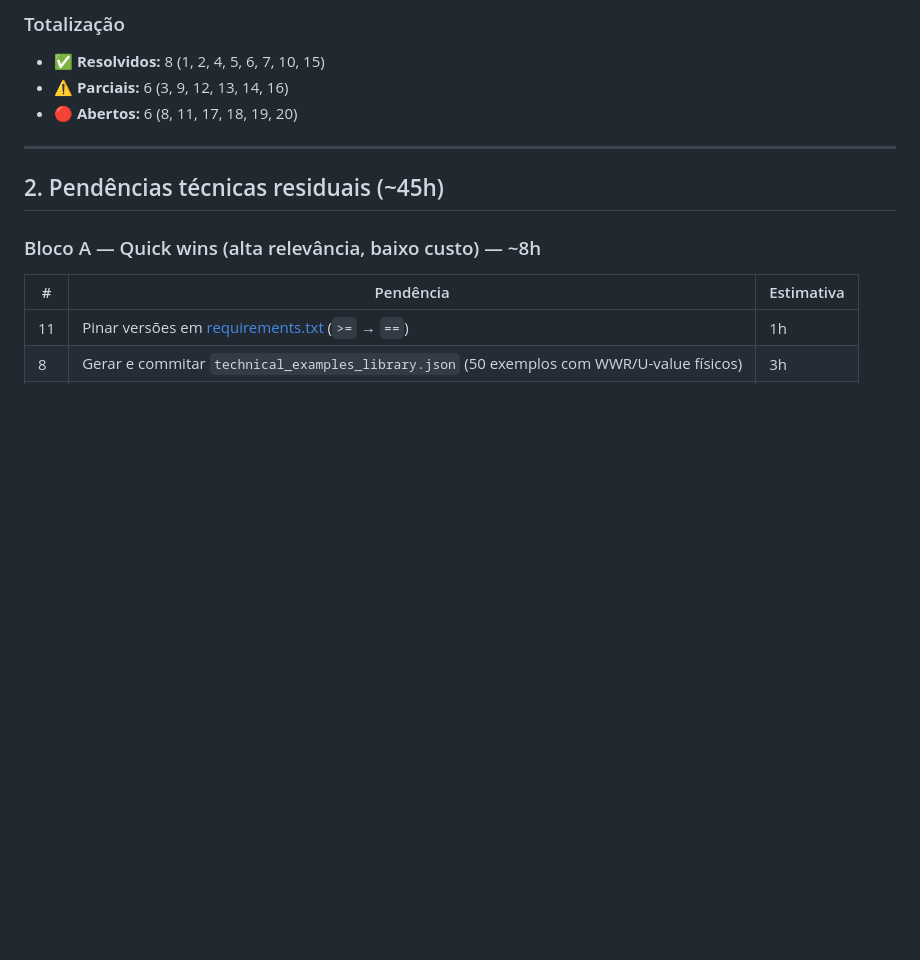
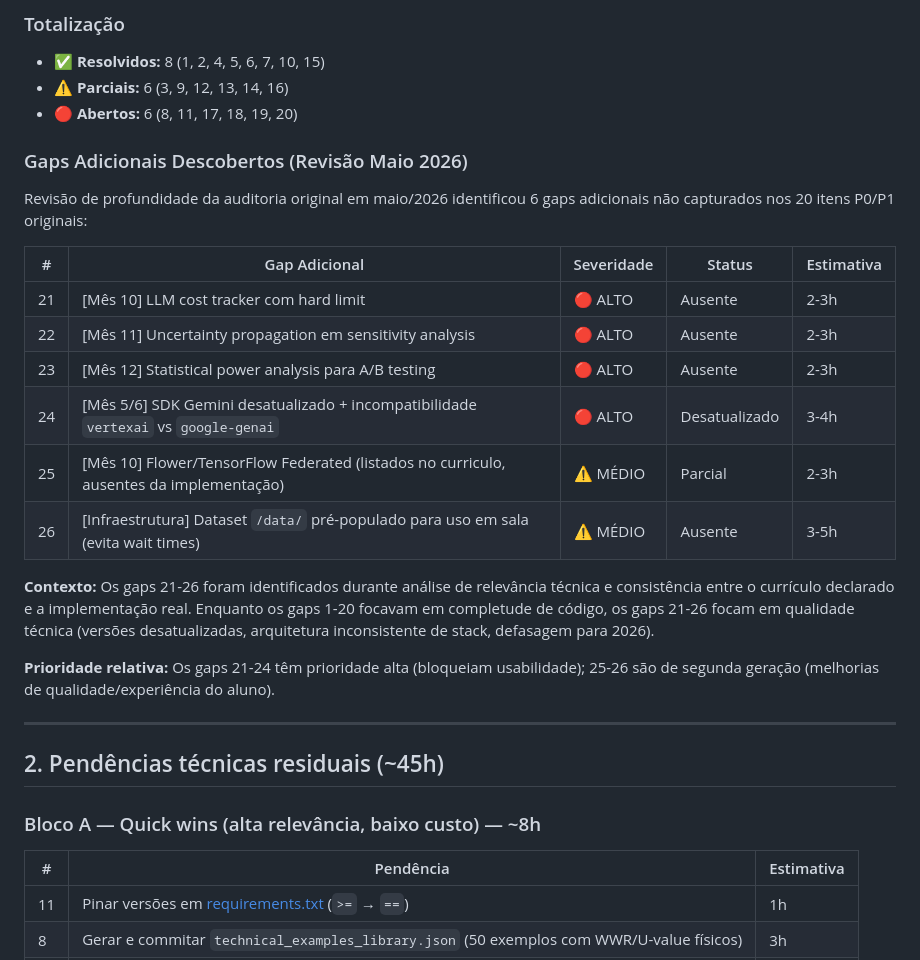
Before and after one commit to joao-petreche/ai-engineering-curriculum, a Markdown page: AUDITORIA_2026_04_REVISAO.md, the part around the change. Rendered like a GitHub page; blank space fills up the shorter version.

```diff
--- a/AUDITORIA_2026_04_REVISAO.md
+++ b/AUDITORIA_2026_04_REVISAO.md
@@ -67,6 +67,23 @@ O repositório evoluiu significativamente desde a auditoria original. **8 dos 10
 - ✅ **Resolvidos:** 8 (1, 2, 4, 5, 6, 7, 10, 15)
 - ⚠️ **Parciais:** 6 (3, 9, 12, 13, 14, 16)
 - 🔴 **Abertos:** 6 (8, 11, 17, 18, 19, 20)
+
+### Gaps Adicionais Descobertos (Revisão Maio 2026)
+
+Revisão de profundidade da auditoria original em maio/2026 identificou 6 gaps adicionais não capturados nos 20 itens P0/P1 originais:
+
+| # | Gap Adicional | Severidade | Status | Estimativa |
+|---|---|---|---|---|
+| 21 | [Mês 10] LLM cost tracker com hard limit | 🔴 ALTO | Ausente | 2-3h |
+| 22 | [Mês 11] Uncertainty propagation em sensitivity analysis | 🔴 ALTO | Ausente | 2-3h |
+| 23 | [Mês 12] Statistical power analysis para A/B testing | 🔴 ALTO | Ausente | 2-3h |
+| 24 | [Mês 5/6] SDK Gemini desatualizado + incompatibilidade `vertexai` vs `google-genai` | 🔴 ALTO | Desatualizado | 3-4h |
+| 25 | [Mês 10] Flower/TensorFlow Federated (listados no curriculo, ausentes da implementação) | ⚠️ MÉDIO | Parcial | 2-3h |
+| 26 | [Infraestrutura] Dataset `/data/` pré-populado para uso em sala (evita wait times) | ⚠️ MÉDIO | Ausente | 3-5h |
+
+**Contexto:** Os gaps 21-26 foram identificados durante análise de relevância técnica e consistência entre o currículo declarado e a implementação real. Enquanto os gaps 1-20 focavam em completude de código, os gaps 21-26 focam em qualidade técnica (versões desatualizadas, arquitetura inconsistente de stack, defasagem para 2026).
+
+**Prioridade relativa:** Os gaps 21-24 têm prioridade alta (bloqueiam usabilidade); 25-26 são de segunda geração (melhorias de qualidade/experiência do aluno).
 
 ---
 
```
Also changed, not shown: PREREQUISITES.md (+38 -0 lines).
